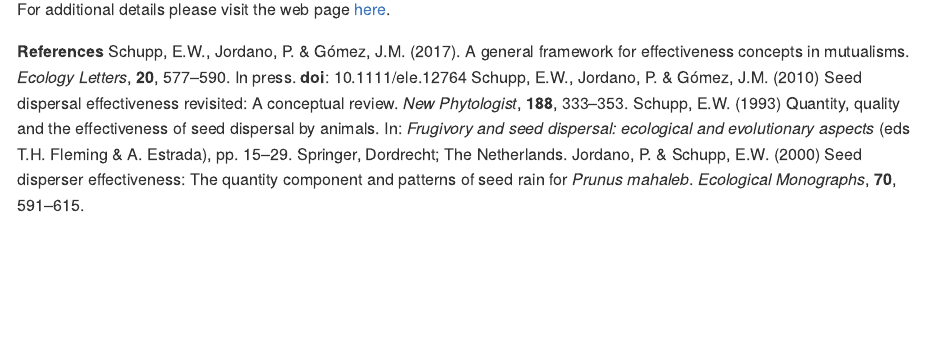
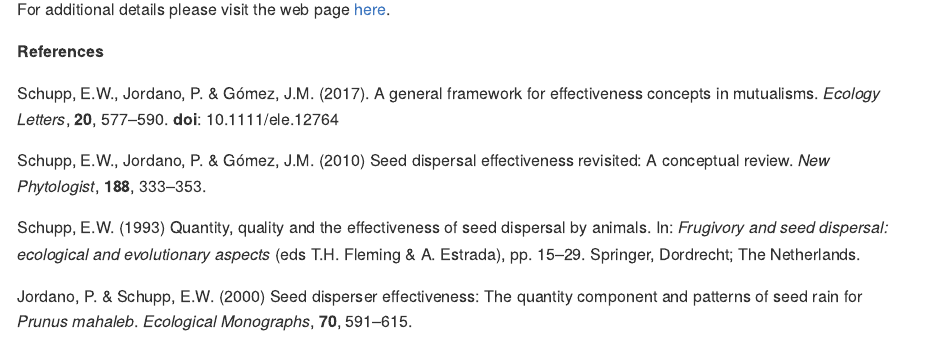
Before and after one commit to pedroj/effectiveness_pckg, an R Markdown document (README.Rmd): the page in a window 1100 px wide, from 1960 px down. The pictures show the output file README.md that the author committed with the source, drawn offline in the style of GitHub; badge pictures from the web are left out.

Commit message:
reformat references in readme

```diff
--- a/README.Rmd
+++ b/README.Rmd
@@ -63,7 +63,11 @@
 
 
 **References**
-Schupp, E.W., Jordano, P. &amp; Gómez, J.M. (2017). A general framework for effectiveness concepts in mutualisms. _Ecology Letters_, **20**, 577–590. In press. **doi**: 10.1111/ele.12764
+
+Schupp, E.W., Jordano, P. &amp; Gómez, J.M. (2017). A general framework for effectiveness concepts in mutualisms. _Ecology Letters_, **20**, 577–590. **doi**: 10.1111/ele.12764
+
 Schupp, E.W., Jordano, P. & Gómez, J.M. (2010) Seed dispersal effectiveness revisited: A conceptual review. _New Phytologist_, **188**, 333–353.
+
 Schupp, E.W. (1993) Quantity, quality and the effectiveness of seed dispersal by animals. In: _Frugivory and seed dispersal: ecological and evolutionary aspects_ (eds T.H. Fleming & A. Estrada), pp. 15–29. Springer, Dordrecht; The Netherlands.
+
 Jordano, P. & Schupp, E.W. (2000) Seed disperser effectiveness: The quantity component and patterns of seed rain for _Prunus mahaleb_. _Ecological Monographs_, **70**, 591–615.
```
Also changed, not shown: README.md.
